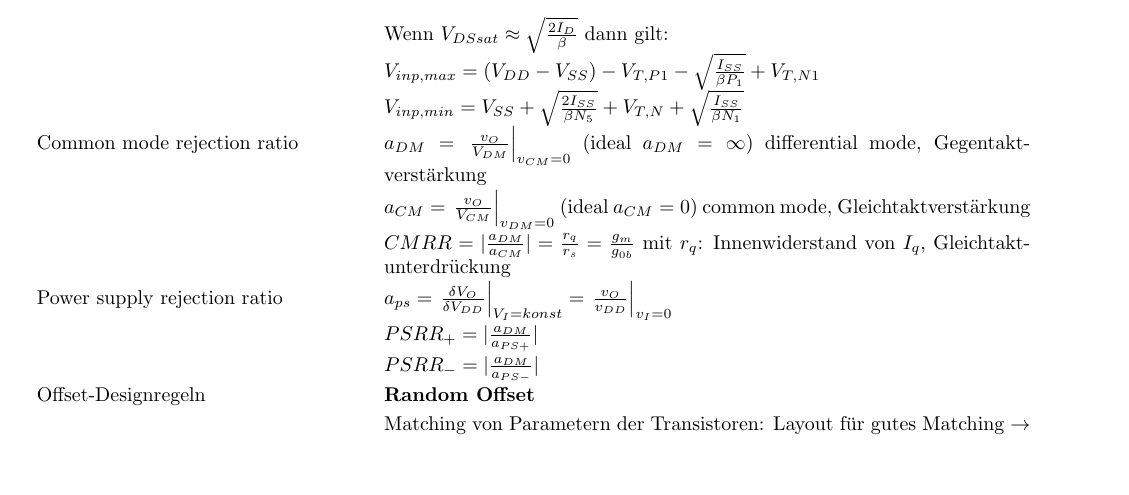
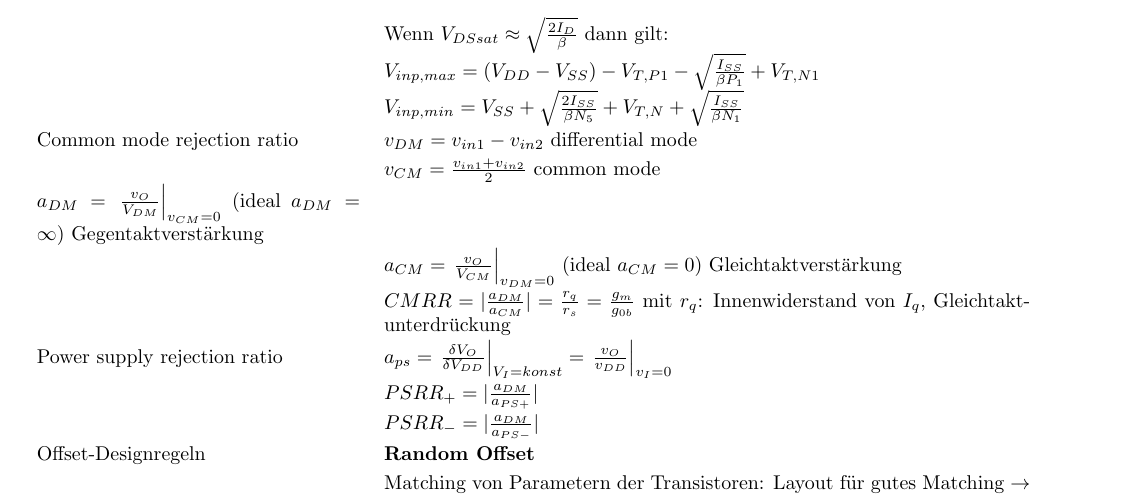
Before and after one commit to simwalk/AnMe, a LaTeX document (Formelsammlung.tex, which reads chapters/OpAmp/OpAmp.tex): part of page 9 of 12, cut so that both start at the same text, the shorter picture padded with empty space. Compiled offline with pdfLaTeX.

Commit message:
txs auto checkin

```diff
--- a/chapters/OpAmp/OpAmp.tex
+++ b/chapters/OpAmp/OpAmp.tex
@@ -53,8 +53,10 @@ Eigenschaften der Differenzstufe bei starker Inversion:\\
 	&Wenn $V_{DSsat}\approx \sqrt{\frac{2I_D}{\beta}}$ dann gilt:\\
 	&$V_{inp,max}=(V_{DD}-V_{SS})-V_{T,P1}-\sqrt{\frac{I_{SS}}{\beta P_1}}+V_{T,N1}$\\
 	&$V_{inp,min}=V_{SS}+\sqrt{\frac{2I_{SS}}{\beta N_5}}+V_{T,N}+\sqrt{\frac{I_{SS}}{\beta N_1}}$\\
-	Common mode rejection ratio&$a_{DM}=\left.\frac{v_O}{V_{DM}}\right|_{v_{CM}=0}$ (ideal $a_{DM}=\infty$) differential mode, Gegentaktverstärkung\\
-	&$a_{CM}=\left.\frac{v_O}{V_{CM}}\right|_{v_{DM}=0}$ (ideal $a_{CM}=0$) common mode, Gleichtaktverstärkung\\
+	Common mode rejection ratio&$v_{DM}=v_{in1}-v_{in2}$ differential mode\\
+	&$v_{CM}=\frac{v_{in1}+v_{in2}}{2}$ common mode\\
+	$a_{DM}=\left.\frac{v_O}{V_{DM}}\right|_{v_{CM}=0}$ (ideal $a_{DM}=\infty$) Gegentaktverstärkung\\
+	&$a_{CM}=\left.\frac{v_O}{V_{CM}}\right|_{v_{DM}=0}$ (ideal $a_{CM}=0$) Gleichtaktverstärkung\\
 	&$CMRR=|\frac{a_{DM}}{a_{CM}}|=\frac{r_q}{r_s}=\frac{g_m}{g_{0b}}$ mit $r_q$: Innenwiderstand von $I_q$, Gleichtaktunterdrückung\\
 	Power supply rejection ratio& $a_{ps}=\left.\frac{\delta V_O}{\delta V_{DD}}\right|_{V_I=konst}
 	=\left.\frac{v_O}{v_{DD}}\right|_{v_I=0}$ \\
```
